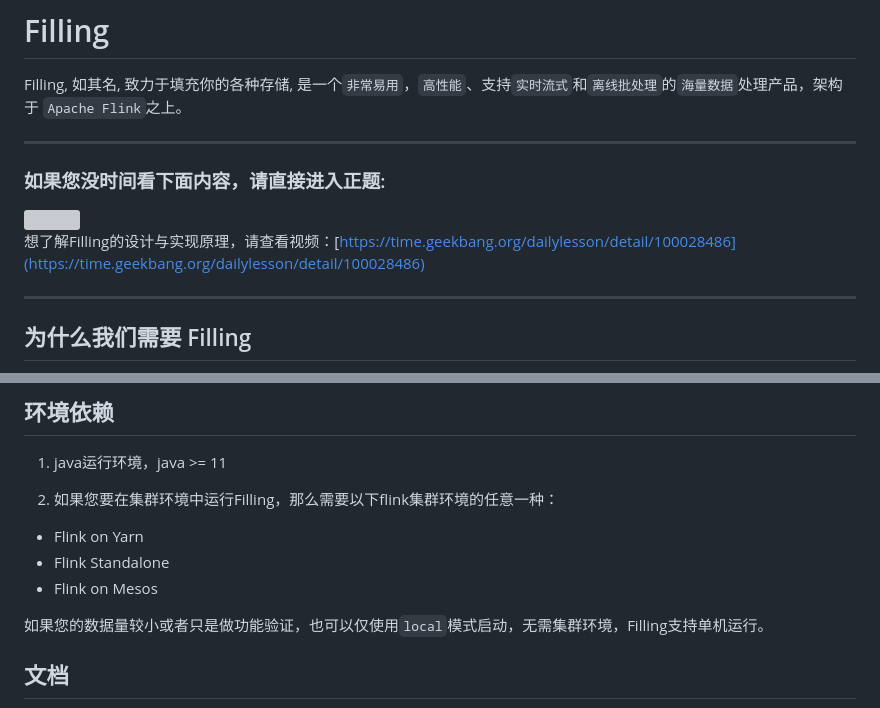
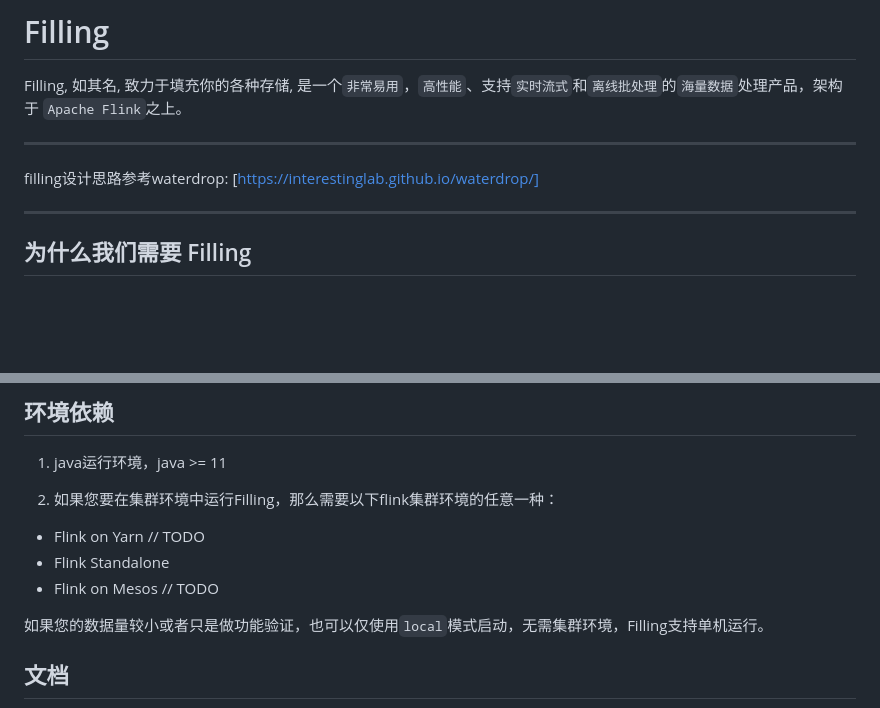
Before and after one commit to zihjiang/filling, a Markdown page: README.md, 2 parts joined by grey strips. GitHub-like rendering; blank space fills up the shorter version; grey boxes are pictures that could not be loaded.

```diff
--- a/README.md
+++ b/README.md
@@ -4,14 +4,7 @@ Filling, 如其名, 致力于填充你的各种存储,  是一个`非常易用`
 
 ---
 
-
-### 如果您没时间看下面内容，请直接进入正题:
-
-
-
-<img src="./docs/zh-cn/images/wechat-qrcode/garyelephant.jpeg" height="240" width="240">
-
-想了解Filling的设计与实现原理，请查看视频：[https://time.geekbang.org/dailylesson/detail/100028486](https://time.geekbang.org/dailylesson/detail/100028486)
+filling设计思路参考waterdrop: [https://interestinglab.github.io/waterdrop/]
 
 
 ---
@@ -80,9 +86,9 @@ Elasticsearch, File, Jdbc, Kafka, Mysql, Stdout, 自行开发的Output plugin
 
 2. 如果您要在集群环境中运行Filling，那么需要以下flink集群环境的任意一种：
 
-* Flink on Yarn
+* Flink on Yarn // TODO
 * Flink Standalone
-* Flink on Mesos
+* Flink on Mesos // TODO
 
 如果您的数据量较小或者只是做功能验证，也可以仅使用`local`模式启动，无需集群环境，Filling支持单机运行。
 
```
Also changed, not shown: other parts of README.md (+18 -5 lines), images/image-20211011150714876.png (added), images/image-20211011150935022.png (added), images/image-20211011151528347.png (added), images/image-20211011151632652.png (added), 1 other file.
